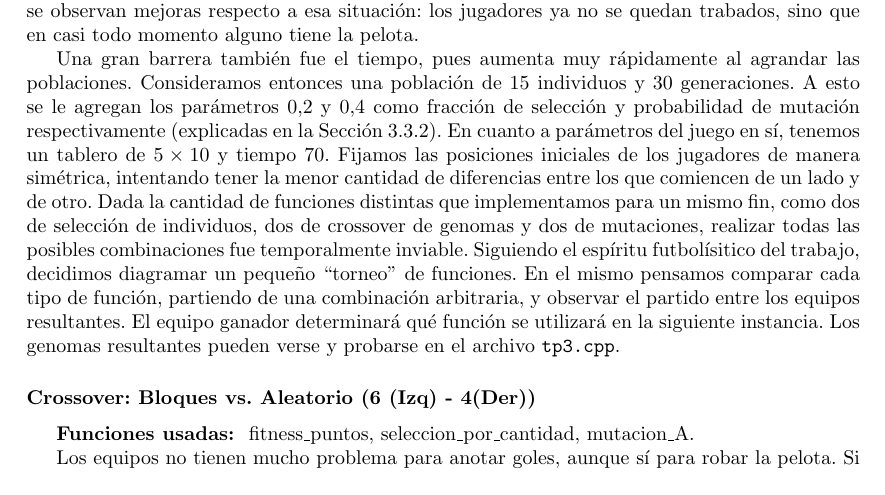
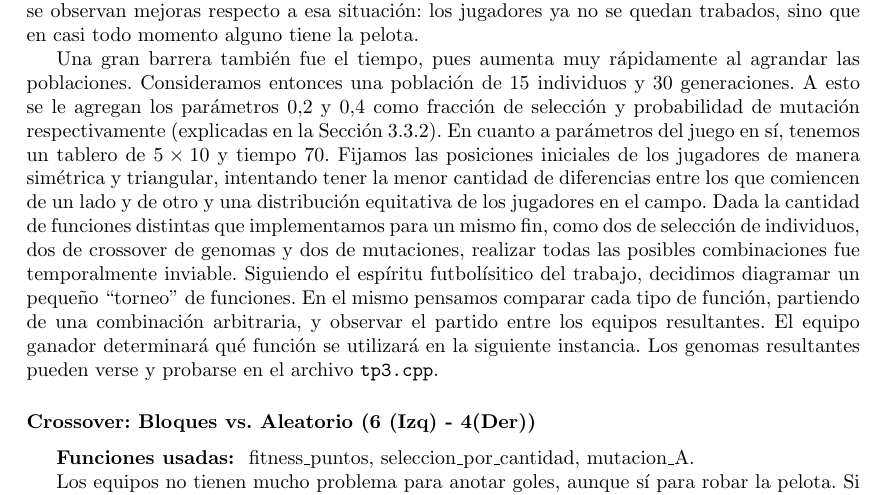
Before and after one commit to tomasalonso/TP3-AyED3, a LaTeX document (informe/main.tex, which reads informe/secciones/experimentacion.tex): part of page 13 of 19, cut so that both start at the same text. Compiled offline with pdfLaTeX.

Commit message:
Agrego simetria de las posiciones

```diff
--- a/informe/secciones/experimentacion.tex
+++ b/informe/secciones/experimentacion.tex
@@ -23,7 +23,7 @@ No se presenta en detalle en este informe, pero se observan mejoras respecto a e
 Una gran barrera también fue el tiempo, pues aumenta muy rápidamente al agrandar las poblaciones.
 Consideramos entonces una población de 15 individuos y 30 generaciones. A esto se le agregan los parámetros 0,2 y 0,4 como fracción de selección y probabilidad de mutación respectivamente (explicadas en la Sección \ref{genetico-seleccion}).
 En cuanto a parámetros del juego en sí, tenemos un tablero de $5\times10$ y tiempo 70.
-Fijamos las posiciones iniciales de los jugadores de manera simétrica, intentando tener la menor cantidad de diferencias entre los que comiencen de un lado y de otro.
+Fijamos las posiciones iniciales de los jugadores de manera simétrica y triangular, intentando tener la menor cantidad de diferencias entre los que comiencen de un lado y de otro y una distribución equitativa de los jugadores en el campo.
 Dada la cantidad de funciones distintas que implementamos para un mismo fin, como dos de selección de individuos, dos de crossover de genomas y dos de mutaciones, realizar todas las posibles combinaciones fue temporalmente inviable. Siguiendo el espíritu futbolísitico del trabajo, decidimos diagramar un pequeño ``torneo'' de funciones. En el mismo pensamos comparar cada tipo de función, partiendo de una combinación arbitraria, y observar el partido entre los equipos resultantes. El equipo ganador determinará qué función se utilizará en la siguiente instancia. Los genomas resultantes pueden verse y probarse en el archivo \texttt{tp3.cpp}.
 
 
```
